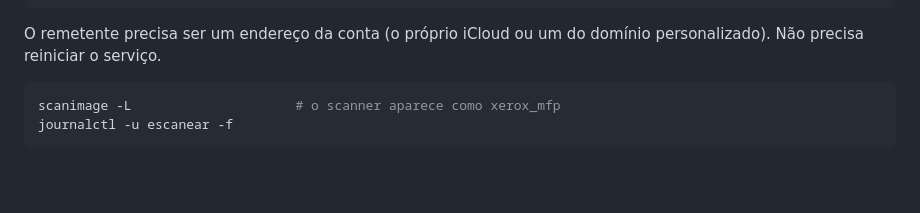
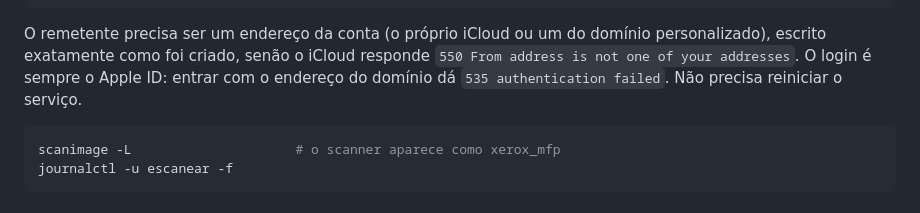
Before and after one commit to rtavares-g/impressora, a Markdown page: README.md, the part around the change. Drawn GitHub-style; blank space fills up the shorter version.

Commit message:
README: login do e-mail é o Apple ID e o remetente tem que existir na conta
Co-Authored-By: Claude Opus 5.5 <noreply@anthropic.com>

````diff
--- a/README.md
+++ b/README.md
@@ -183,7 +183,10 @@ personalizado do iCloud Mail). Crie uma senha de app em
 ```
 
 O remetente precisa ser um endereço da conta (o próprio iCloud ou um do
-domínio personalizado). Não precisa reiniciar o serviço.
+domínio personalizado), escrito exatamente como foi criado, senão o iCloud
+responde `550 From address is not one of your addresses`. O login é sempre o
+Apple ID: entrar com o endereço do domínio dá `535 authentication failed`.
+Não precisa reiniciar o serviço.
 
 ```bash
 scanimage -L                     # o scanner aparece como xerox_mfp
````
